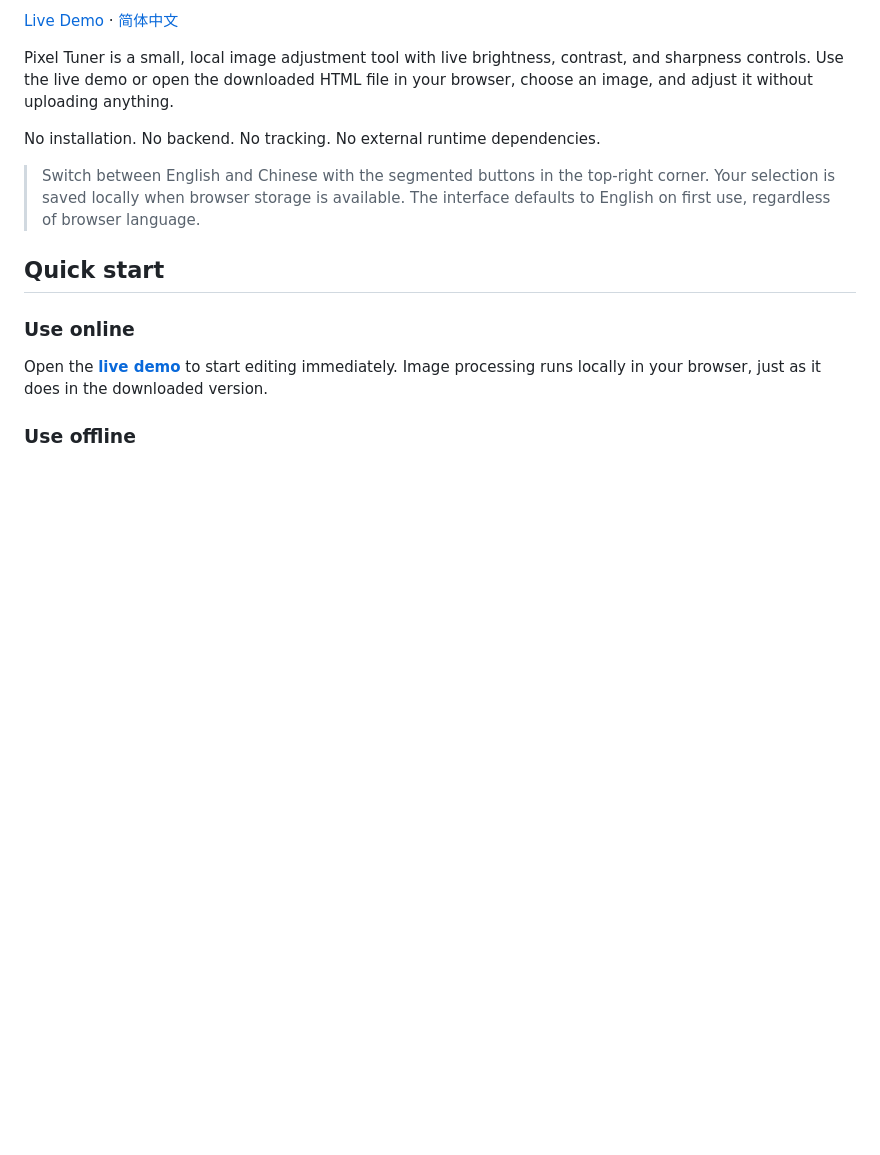
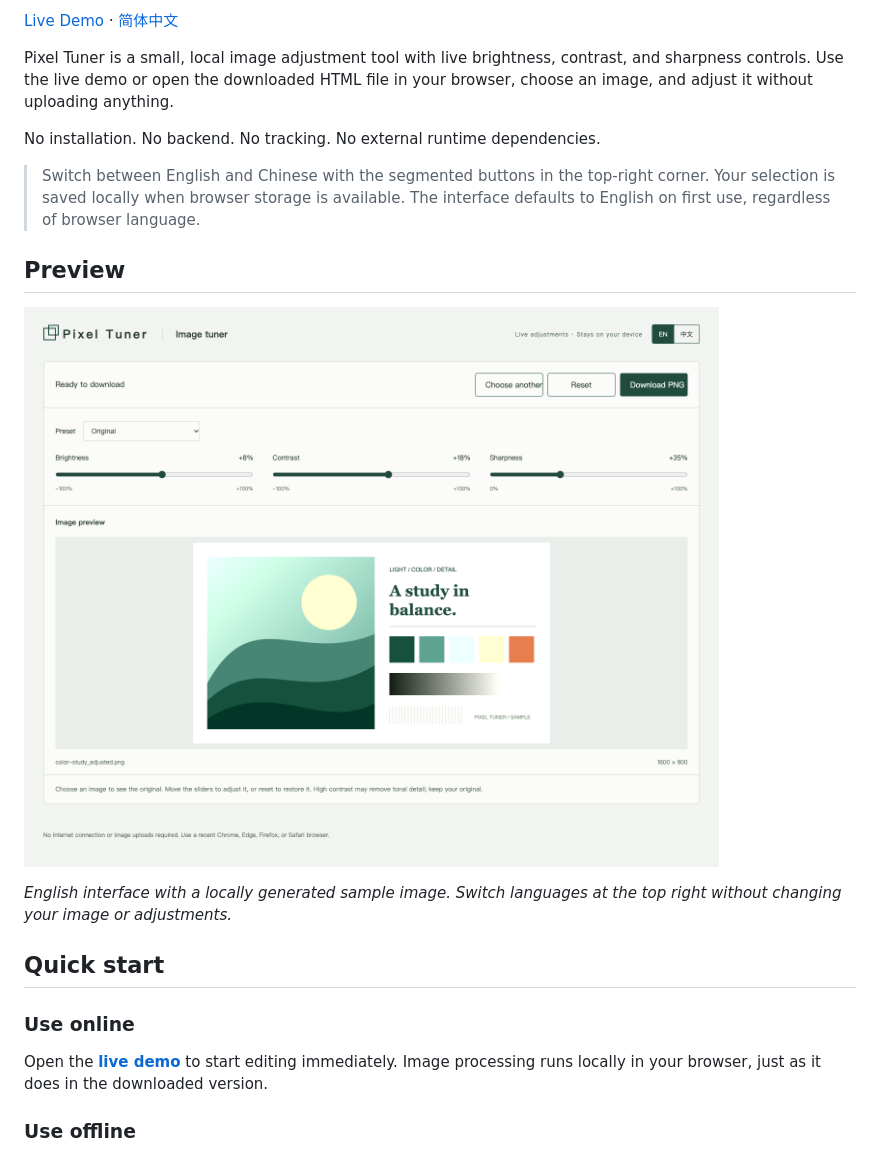
Before and after one commit to hurongliang/pixel-tuner, a Markdown page: README.md, the part around the change. GitHub-like rendering; pictures changed too: docs/screenshots/pixel-tuner-en.png (added); blank space fills up the shorter version.

Commit message:
docs: showcase English and Chinese interfaces with screenshots

```diff
--- a/README.md
+++ b/README.md
@@ -9,6 +9,12 @@ Pixel Tuner is a small, local image adjustment tool with live brightness, contra
 No installation. No backend. No tracking. No external runtime dependencies.
 
 > Switch between English and Chinese with the segmented buttons in the top-right corner. Your selection is saved locally when browser storage is available. The interface defaults to English on first use, regardless of browser language.
+
+## Preview
+
+![Pixel Tuner in English with a local sample image and live brightness, contrast, and sharpness controls](docs/screenshots/pixel-tuner-en.png)
+
+*English interface with a locally generated sample image. Switch languages at the top right without changing your image or adjustments.*
 
 ## Quick start
 
```
Also changed, not shown: README.zh-CN.md (+6 -0 lines), docs/screenshots/pixel-tuner-zh-CN.png (added).
